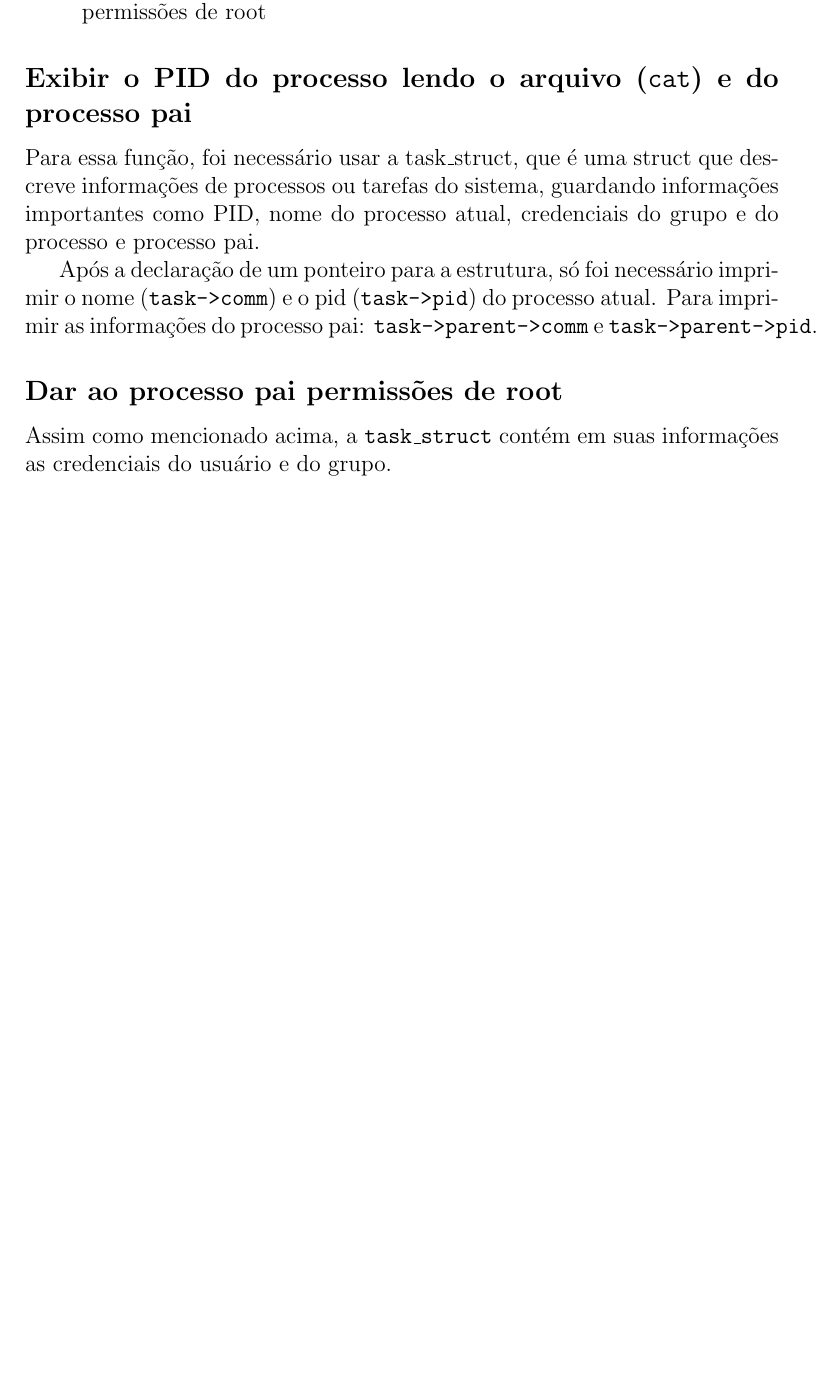
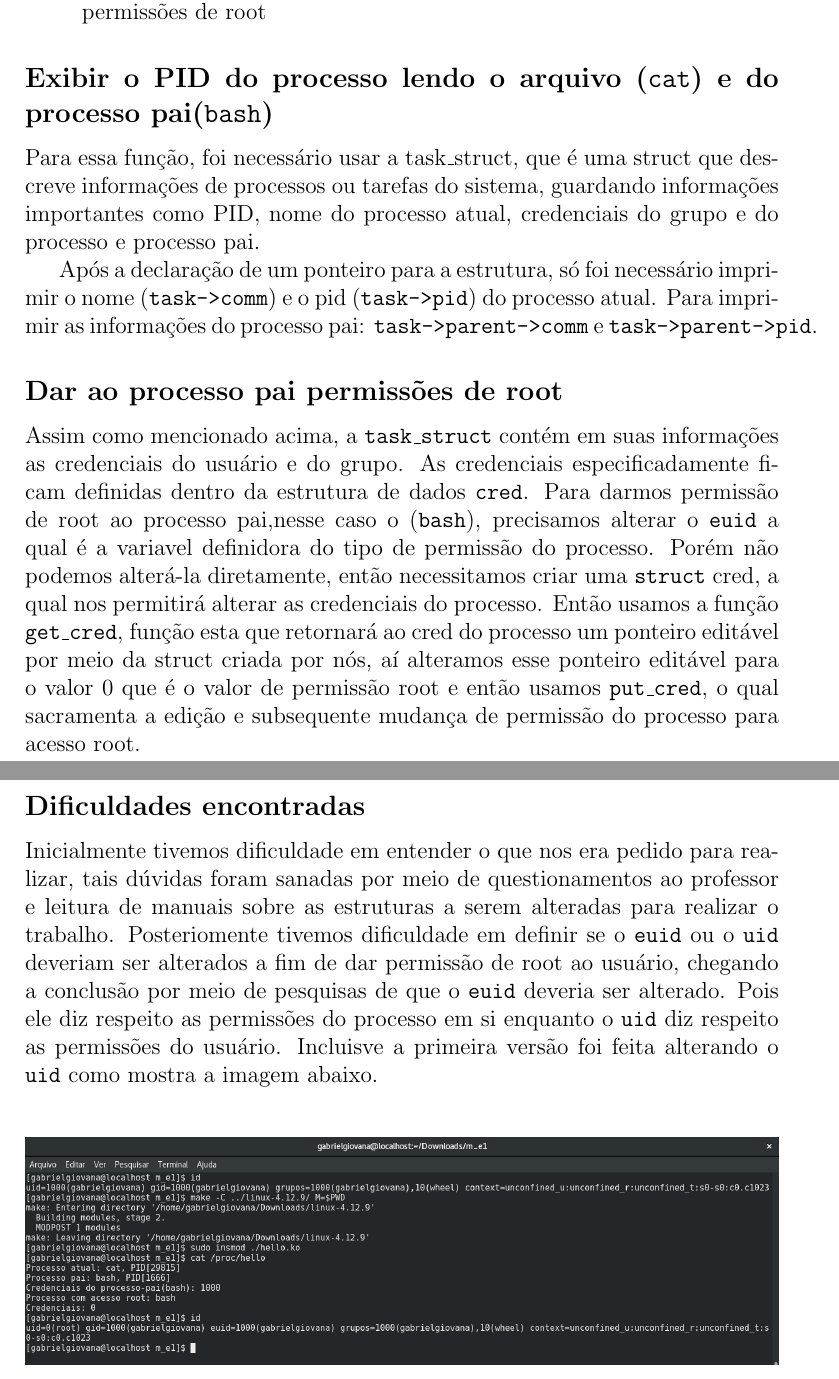
Before and after one commit to giovana-morais/lab_so, a LaTeX document (projeto_3/projeto_3.tex): part of page 2 of 2 before the commit and two parts of pages 2 and 3 of 3 after it, the two joined at a grey line, cut so that both start at the same text, the shorter picture padded with empty space. Compiled offline with pdfLaTeX.

Commit message:
término do relatório

```diff
--- a/projeto_3/projeto_3.tex
+++ b/projeto_3/projeto_3.tex
@@ -2,6 +2,9 @@
 \usepackage[utf8]{inputenc}
 \usepackage[brazilian]{babel}
 \usepackage{enumitem}
+\usepackage{graphicx}
+
+\graphicspath{{fig/}}
 
 \author{Gabriel de Paula e Lima  587710\\
         Giovana Vieira de Morais  587591}
@@ -22,7 +25,7 @@
 \end{itemize}
 
 \subsection*{Exibir o PID do processo lendo o arquivo (\texttt{cat}) e do
-processo pai}
+processo pai(\texttt{bash})}
     Para essa função, foi necessário usar a task\_struct, que é uma struct que
     descreve informações de processos ou tarefas do sistema, guardando
     informações importantes como PID, nome do processo atual, credenciais do
@@ -34,5 +37,33 @@ processo pai}
     \texttt{task->parent->comm} e \texttt{task->parent->pid}.
 \subsection*{Dar ao processo pai permissões de root}
     Assim como mencionado acima, a \texttt{task\_struct} contém em suas
-    informações as credenciais do usuário e do grupo.
+    informações as credenciais do usuário e do grupo. As credenciais
+    especificadamente ficam definidas dentro da estrutura de dados \texttt{cred}.
+    Para darmos permissão de root ao processo pai,nesse caso o (\texttt{bash}),
+    precisamos alterar o \texttt{euid} a qual é a variavel definidora do
+    tipo de permissão do processo. Porém não podemos alterá-la diretamente,
+    então necessitamos criar uma \texttt{struct} cred, a qual nos permitirá
+    alterar as credenciais do processo. Então usamos a função \texttt{get\_cred},
+    função esta que retornará ao cred do processo um ponteiro editável
+    por meio da struct criada por nós, aí alteramos esse ponteiro editável
+    para o valor 0 que é o valor de permissão root e então usamos \texttt{put\_cred},
+    o qual sacramenta a edição e subsequente mudança de permissão do processo para acesso root.
+\subsection*{Dificuldades encontradas}
+    Inicialmente tivemos dificuldade em entender o que nos era pedido
+    para realizar, tais dúvidas foram sanadas por meio de
+    questionamentos ao professor e leitura de manuais sobre as estruturas
+    a serem alteradas para realizar o trabalho. Posteriomente tivemos dificuldade
+    em definir se o \texttt{euid} ou o \texttt{uid} deveriam ser alterados
+    a fim de dar permissão de root ao usuário, chegando a conclusão por meio
+    de pesquisas de que o \texttt{euid} deveria ser alterado. Pois ele diz respeito
+    as permissões do processo em si enquanto o \texttt{uid} diz respeito as
+    permissões do usuário. Incluisve a primeira versão foi feita alterando o
+    \texttt{uid} como mostra a imagem abaixo.
+    \newline
+
+    \begin{figure}[h]
+      \includegraphics[width=\textwidth]{print}
+      \centering
+    \end{figure}
+
 \end{document}
```
Also changed, not shown: projeto_3/projeto_3.pdf, 2 other files.
